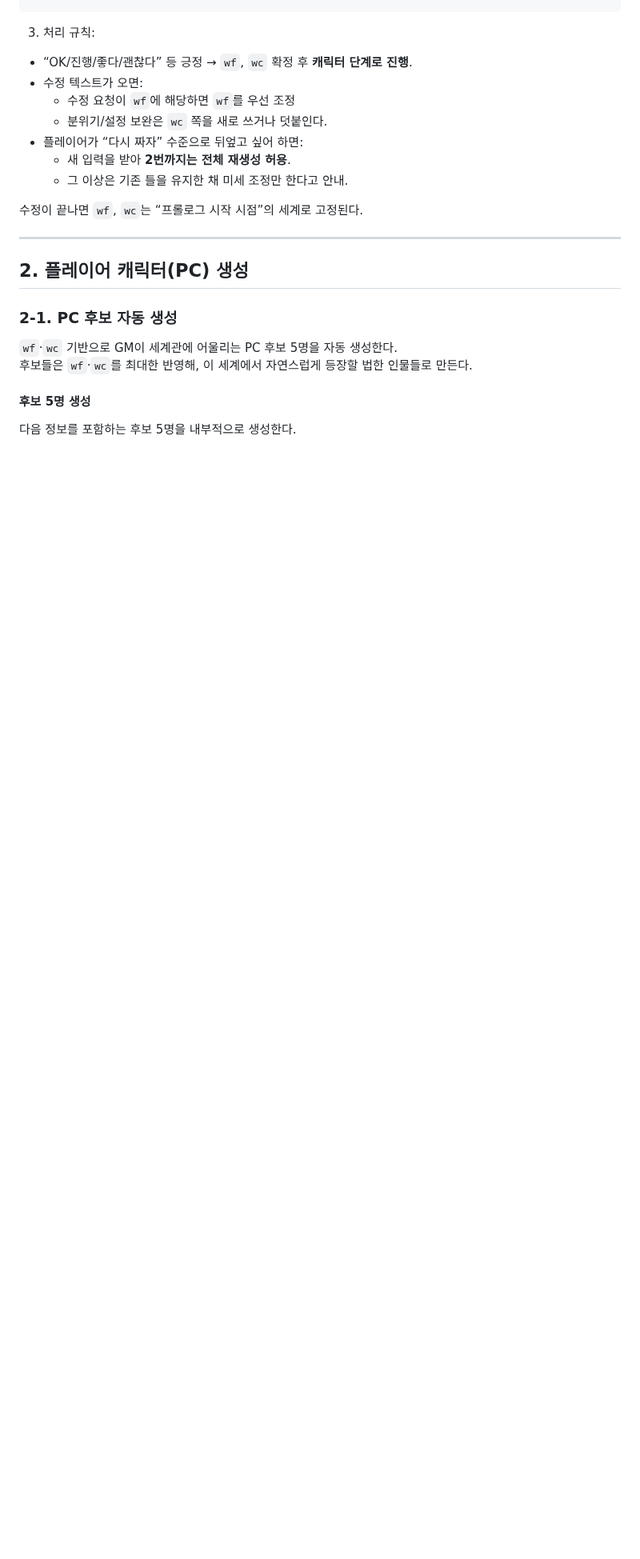
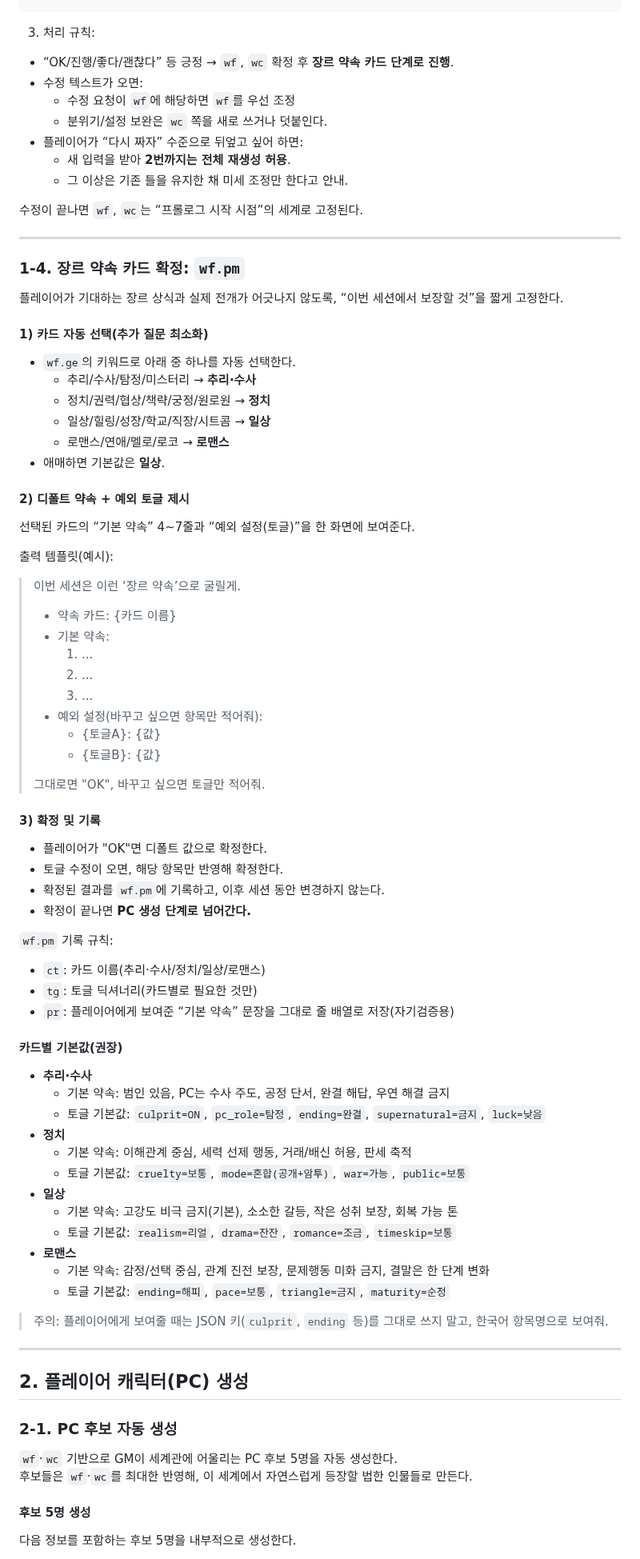
Before and after one commit to winterrainlee/winterrain_trpg, a Markdown page: prompt/Setup.md, the part around one of its changes. Shown at 80% size. GitHub-like rendering; blank space fills up the shorter version.

Commit message:
Update Setup.md (1.6)

````diff
--- a/prompt/Setup.md
+++ b/prompt/Setup.md
@@ -108,7 +113,7 @@ _(메인 프롬프트에서 “시작” 입력 → 설정 모듈 호출)_
 ```
 
 3.  처리 규칙:
-  - “OK/진행/좋다/괜찮다” 등 긍정 → `wf`, `wc` 확정 후 **캐릭터 단계로 진행**.
+  - “OK/진행/좋다/괜찮다” 등 긍정 → `wf`, `wc` 확정 후 **장르 약속 카드 단계로 진행**.
   - 수정 텍스트가 오면:
     - 수정 요청이 `wf`에 해당하면 `wf`를 우선 조정
     - 분위기/설정 보완은 `wc` 쪽을 새로 쓰거나 덧붙인다.
@@ -117,6 +122,63 @@ _(메인 프롬프트에서 “시작” 입력 → 설정 모듈 호출)_
     - 그 이상은 기존 틀을 유지한 채 미세 조정만 한다고 안내.
 
 수정이 끝나면 `wf`, `wc`는 “프롤로그 시작 시점”의 세계로 고정된다.
+
+---
+### 1-4. 장르 약속 카드 확정: `wf.pm`
+
+플레이어가 기대하는 장르 상식과 실제 전개가 어긋나지 않도록, “이번 세션에서 보장할 것”을 짧게 고정한다.
+
+#### 1) 카드 자동 선택(추가 질문 최소화)
+- `wf.ge`의 키워드로 아래 중 하나를 자동 선택한다.
+  - 추리/수사/탐정/미스터리 → **추리·수사**
+  - 정치/권력/협상/책략/궁정/원로원 → **정치**
+  - 일상/힐링/성장/학교/직장/시트콤 → **일상**
+  - 로맨스/연애/멜로/로코 → **로맨스**
+- 애매하면 기본값은 **일상**.
+
+#### 2) 디폴트 약속 + 예외 토글 제시
+선택된 카드의 “기본 약속” 4~7줄과 “예외 설정(토글)”을 한 화면에 보여준다.
+
+출력 템플릿(예시):
+
+> 이번 세션은 이런 ‘장르 약속’으로 굴릴게.
+> - 약속 카드: {카드 이름}
+> - 기본 약속:
+>   1) ...
+>   2) ...
+>   3) ...
+> - 예외 설정(바꾸고 싶으면 항목만 적어줘):
+>   - {토글A}: {값}
+>   - {토글B}: {값}
+>
+> 그대로면 "OK", 바꾸고 싶으면 토글만 적어줘.
+
+#### 3) 확정 및 기록
+- 플레이어가 "OK"면 디폴트 값으로 확정한다.
+- 토글 수정이 오면, 해당 항목만 반영해 확정한다.
+- 확정된 결과를 `wf.pm`에 기록하고, 이후 세션 동안 변경하지 않는다.
+- 확정이 끝나면 **PC 생성 단계로 넘어간다.**
+
+`wf.pm` 기록 규칙:
+- `ct`: 카드 이름(추리·수사/정치/일상/로맨스)
+- `tg`: 토글 딕셔너리(카드별로 필요한 것만)
+- `pr`: 플레이어에게 보여준 “기본 약속” 문장을 그대로 줄 배열로 저장(자기검증용)
+
+#### 카드별 기본값(권장)
+- **추리·수사**
+  - 기본 약속: 범인 있음, PC는 수사 주도, 공정 단서, 완결 해답, 우연 해결 금지
+  - 토글 기본값: `culprit=ON`, `pc_role=탐정`, `ending=완결`, `supernatural=금지`, `luck=낮음`
+- **정치**
+  - 기본 약속: 이해관계 중심, 세력 선제 행동, 거래/배신 허용, 판세 축적
+  - 토글 기본값: `cruelty=보통`, `mode=혼합(공개+암투)`, `war=가능`, `public=보통`
+- **일상**
+  - 기본 약속: 고강도 비극 금지(기본), 소소한 갈등, 작은 성취 보장, 회복 가능 톤
+  - 토글 기본값: `realism=리얼`, `drama=잔잔`, `romance=조금`, `timeskip=보통`
+- **로맨스**
+  - 기본 약속: 감정/선택 중심, 관계 진전 보장, 문제행동 미화 금지, 결말은 한 단계 변화
+  - 토글 기본값: `ending=해피`, `pace=보통`, `triangle=금지`, `maturity=순정`
+
+> 주의: 플레이어에게 보여줄 때는 JSON 키(`culprit`, `ending` 등)를 그대로 쓰지 말고, 한국어 항목명으로 보여줘.
 
 ---
 ## 2. 플레이어 캐릭터(PC) 생성
````
Also changed, not shown: other parts of prompt/Setup.md (+8 -3 lines).
